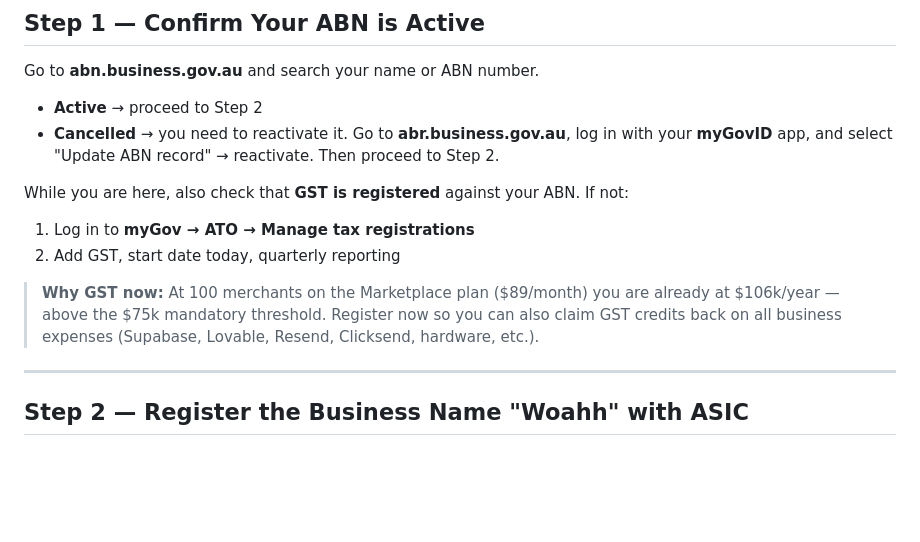
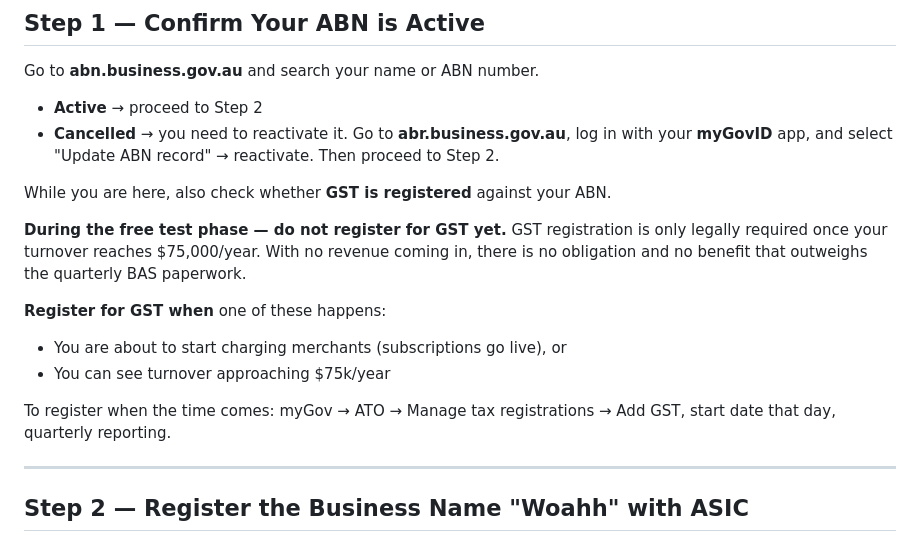
Before and after one commit to devsup76/hub-files, a Markdown page: docs/legal/ABN-REGISTRATION-GUIDE.md, the part around the change. GitHub-like rendering; blank space fills up the shorter version.

Commit message:
Update ABN guide: defer GST registration until charging merchants
No need to register for GST during free test phase — below $75k threshold
and BAS overhead not worth it. Register when subscriptions go live or
approaching the threshold.

Co-Authored-By: Claude Sonnet 4.6 <noreply@anthropic.com>

```diff
--- a/docs/legal/ABN-REGISTRATION-GUIDE.md
+++ b/docs/legal/ABN-REGISTRATION-GUIDE.md
@@ -24,12 +24,15 @@ Go to **abn.business.gov.au** and search your name or ABN number.
 - **Active** → proceed to Step 2
 - **Cancelled** → you need to reactivate it. Go to **abr.business.gov.au**, log in with your **myGovID** app, and select "Update ABN record" → reactivate. Then proceed to Step 2.
 
-While you are here, also check that **GST is registered** against your ABN. If not:
+While you are here, also check whether **GST is registered** against your ABN.
 
-1. Log in to **myGov → ATO → Manage tax registrations**
-2. Add GST, start date today, quarterly reporting
+**During the free test phase — do not register for GST yet.** GST registration is only legally required once your turnover reaches $75,000/year. With no revenue coming in, there is no obligation and no benefit that outweighs the quarterly BAS paperwork.
 
-> **Why GST now:** At 100 merchants on the Marketplace plan ($89/month) you are already at $106k/year — above the $75k mandatory threshold. Register now so you can also claim GST credits back on all business expenses (Supabase, Lovable, Resend, Clicksend, hardware, etc.).
+**Register for GST when** one of these happens:
+- You are about to start charging merchants (subscriptions go live), or
+- You can see turnover approaching $75k/year
+
+To register when the time comes: myGov → ATO → Manage tax registrations → Add GST, start date that day, quarterly reporting.
 
 ---
 
```
